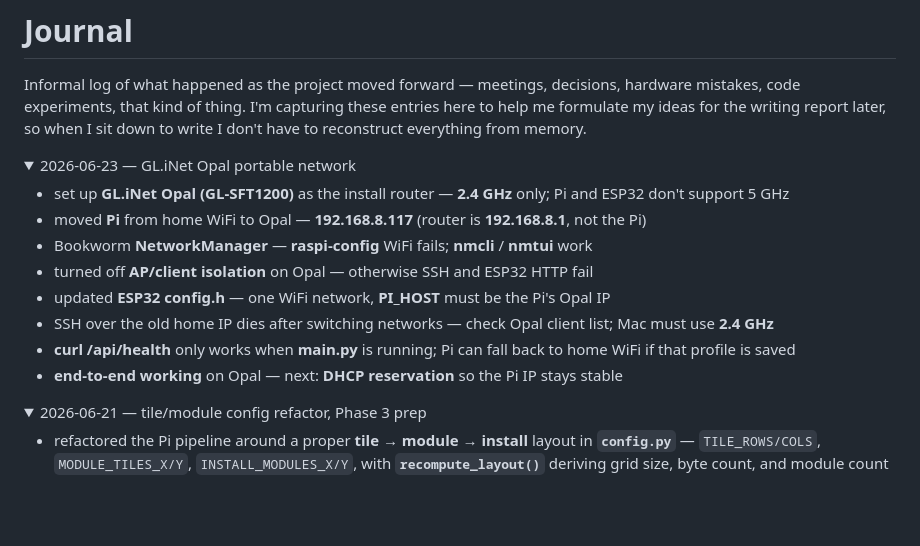
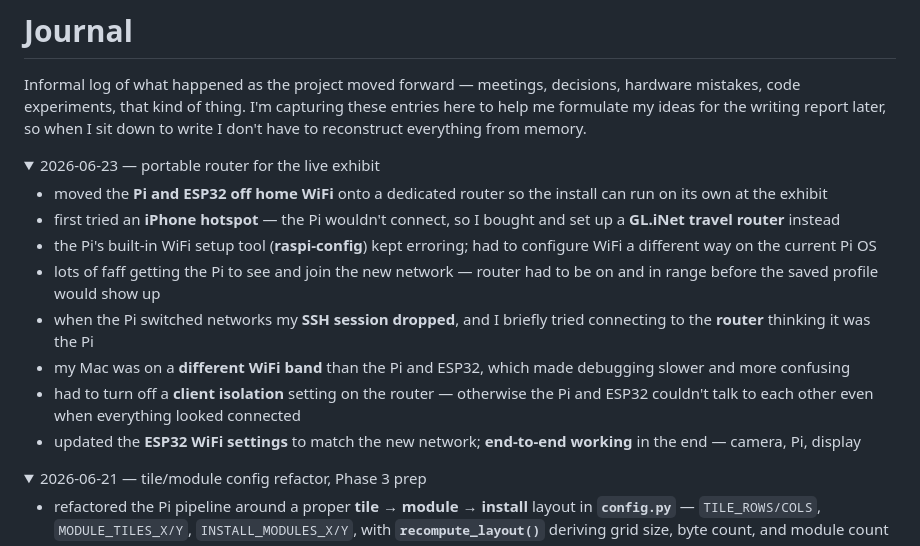
Before and after one commit to luiz-flamorim/dig-ophelia, a Markdown page: readme.md, the part around the change. GitHub-like rendering; folded sections open; blank space fills up the shorter version.

Commit message:
fixing the last journal entry

```diff
--- a/readme.md
+++ b/readme.md
@@ -356,16 +356,16 @@ Expected byte count must match `BYTES_PER_MODULE` in both `config.h` and Pi `con
 Informal log of what happened as the project moved forward — meetings, decisions, hardware mistakes, code experiments, that kind of thing. I'm capturing these entries here to help me formulate my ideas for the writing report later, so when I sit down to write I don't have to reconstruct everything from memory.
 
 <details>
-<summary>2026-06-23 — GL.iNet Opal portable network</summary>
+<summary>2026-06-23 — portable router for the live exhibit</summary>
 
-- set up **GL.iNet Opal (GL-SFT1200)** as the install router — **2.4 GHz** only; Pi and ESP32 don't support 5 GHz
-- moved **Pi** from home WiFi to Opal — **192.168.8.117** (router is **192.168.8.1**, not the Pi)
-- Bookworm **NetworkManager** — **raspi-config** WiFi fails; **nmcli** / **nmtui** work
-- turned off **AP/client isolation** on Opal — otherwise SSH and ESP32 HTTP fail
-- updated **ESP32 config.h** — one WiFi network, **PI_HOST** must be the Pi's Opal IP
-- SSH over the old home IP dies after switching networks — check Opal client list; Mac must use **2.4 GHz**
-- **curl /api/health** only works when **main.py** is running; Pi can fall back to home WiFi if that profile is saved
-- **end-to-end working** on Opal — next: **DHCP reservation** so the Pi IP stays stable
+- moved the **Pi and ESP32 off home WiFi** onto a dedicated router so the install can run on its own at the exhibit
+- first tried an **iPhone hotspot** — the Pi wouldn't connect, so I bought and set up a **GL.iNet travel router** instead
+- the Pi's built-in WiFi setup tool (**raspi-config**) kept erroring; had to configure WiFi a different way on the current Pi OS
+- lots of faff getting the Pi to see and join the new network — router had to be on and in range before the saved profile would show up
+- when the Pi switched networks my **SSH session dropped**, and I briefly tried connecting to the **router** thinking it was the Pi
+- my Mac was on a **different WiFi band** than the Pi and ESP32, which made debugging slower and more confusing
+- had to turn off a **client isolation** setting on the router — otherwise the Pi and ESP32 couldn't talk to each other even when everything looked connected
+- updated the **ESP32 WiFi settings** to match the new network; **end-to-end working** in the end — camera, Pi, display
 
 </details>
 
```
